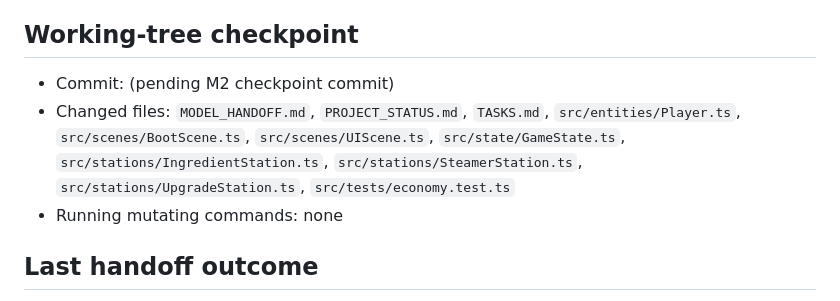
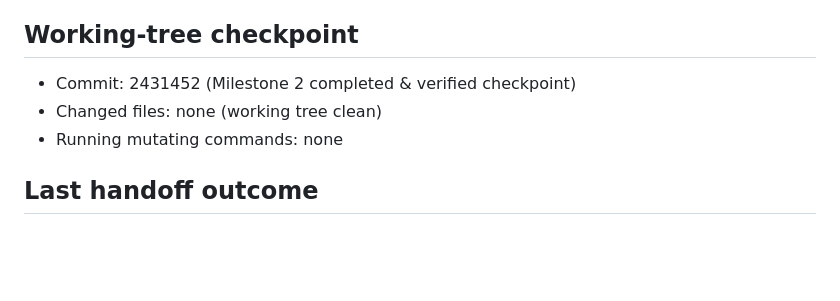
Before and after one commit to darshitn/modak-mahal-festival-rush, a Markdown page: PROJECT_STATUS.md, the part around the change. Rendered like a GitHub page; blank space fills up the shorter version.

Commit message:
docs: record M2 commit checkpoint in PROJECT_STATUS.md

```diff
--- a/PROJECT_STATUS.md
+++ b/PROJECT_STATUS.md
@@ -76,8 +76,8 @@ This is the active coordination state following the single-writer protocol in AN
 
 ## Working-tree checkpoint
 
-- Commit: (pending M2 checkpoint commit)
-- Changed files: `MODEL_HANDOFF.md`, `PROJECT_STATUS.md`, `TASKS.md`, `src/entities/Player.ts`, `src/scenes/BootScene.ts`, `src/scenes/UIScene.ts`, `src/state/GameState.ts`, `src/stations/IngredientStation.ts`, `src/stations/SteamerStation.ts`, `src/stations/UpgradeStation.ts`, `src/tests/economy.test.ts`
+- Commit: 2431452 (Milestone 2 completed & verified checkpoint)
+- Changed files: none (working tree clean)
 - Running mutating commands: none
 
 ## Last handoff outcome
```
